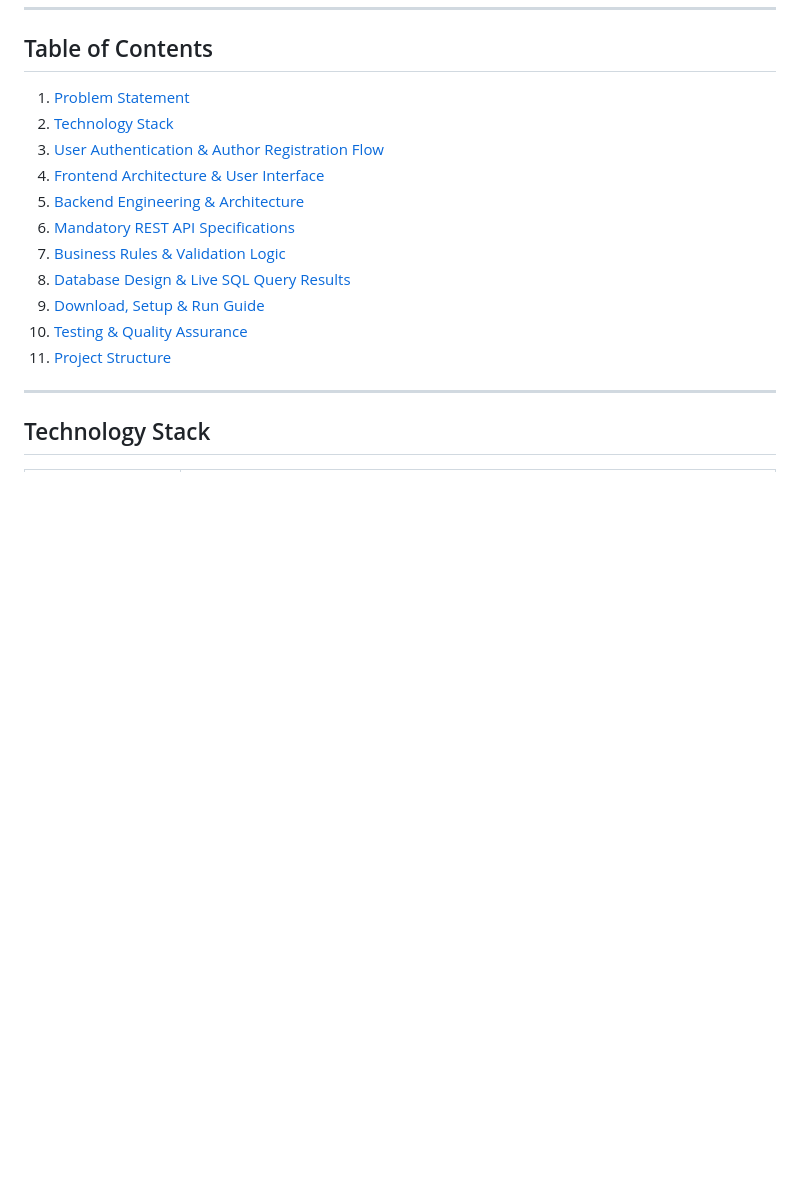
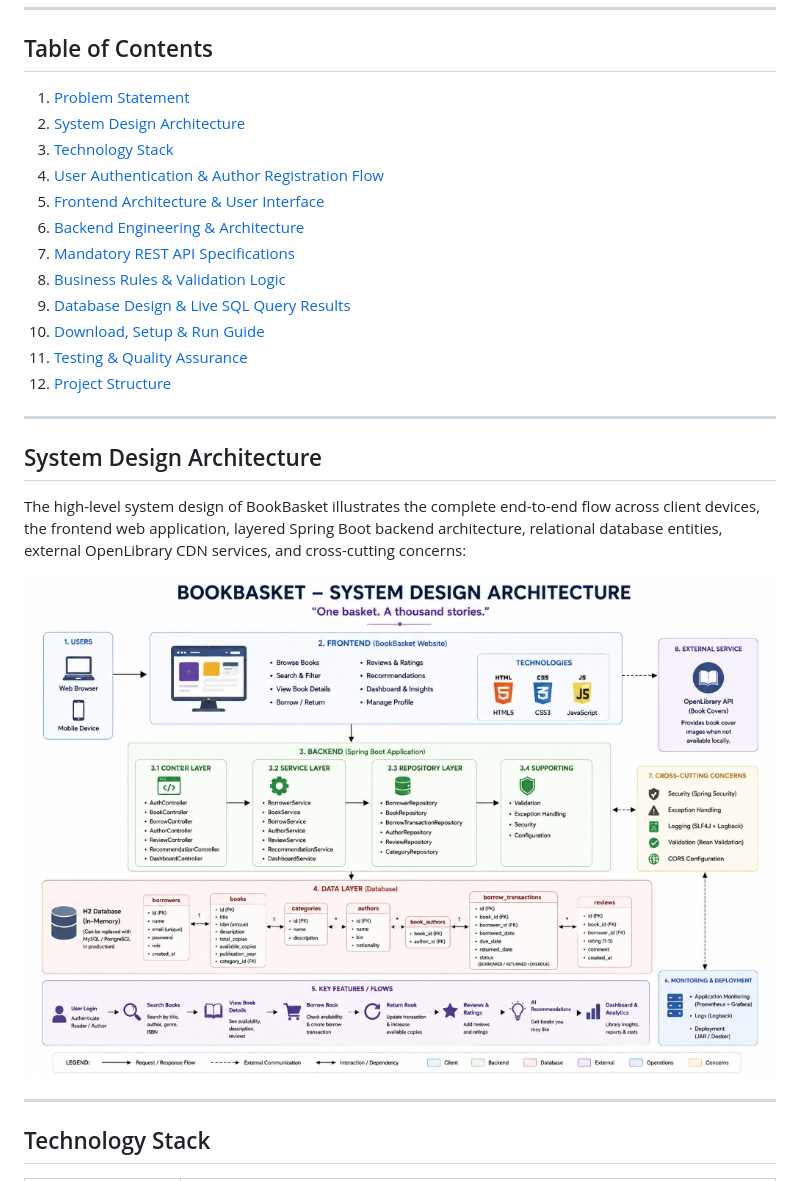
Before and after one commit to JAYASURYA018/Agivant_Assignments, a Markdown page: README.md, the part around the change. Rendered like a GitHub page; pictures changed too: docs/screenshots/00_system_architecture.jpg (added); blank space fills up the shorter version.

Commit message:
docs: add system design architecture diagram to README and Word document

```diff
--- a/README.md
+++ b/README.md
@@ -14,16 +14,25 @@ The system strictly enforces business rules for inventory consistency (a book ca
 
 ## Table of Contents
 1. [Problem Statement](#problem-statement)
-2. [Technology Stack](#technology-stack)
-3. [User Authentication & Author Registration Flow](#user-authentication--author-registration-flow)
-4. [Frontend Architecture & User Interface](#frontend-architecture--user-interface)
-5. [Backend Engineering & Architecture](#backend-engineering--architecture)
-6. [Mandatory REST API Specifications](#mandatory-rest-api-specifications)
-7. [Business Rules & Validation Logic](#business-rules--validation-logic)
-8. [Database Design & Live SQL Query Results](#database-design--live-sql-query-results)
-9. [Download, Setup & Run Guide](#download-setup--run-guide)
-10. [Testing & Quality Assurance](#testing--quality-assurance)
-11. [Project Structure](#project-structure)
+2. [System Design Architecture](#system-design-architecture)
+3. [Technology Stack](#technology-stack)
+4. [User Authentication & Author Registration Flow](#user-authentication--author-registration-flow)
+5. [Frontend Architecture & User Interface](#frontend-architecture--user-interface)
+6. [Backend Engineering & Architecture](#backend-engineering--architecture)
+7. [Mandatory REST API Specifications](#mandatory-rest-api-specifications)
+8. [Business Rules & Validation Logic](#business-rules--validation-logic)
+9. [Database Design & Live SQL Query Results](#database-design--live-sql-query-results)
+10. [Download, Setup & Run Guide](#download-setup--run-guide)
+11. [Testing & Quality Assurance](#testing--quality-assurance)
+12. [Project Structure](#project-structure)
+
+---
+
+## System Design Architecture
+
+The high-level system design of BookBasket illustrates the complete end-to-end flow across client devices, the frontend web application, layered Spring Boot backend architecture, relational database entities, external OpenLibrary CDN services, and cross-cutting concerns:
+
+![BookBasket System Design Architecture](docs/screenshots/00_system_architecture.jpg)
 
 ---
 
```
Also changed, not shown: 2 other files.
